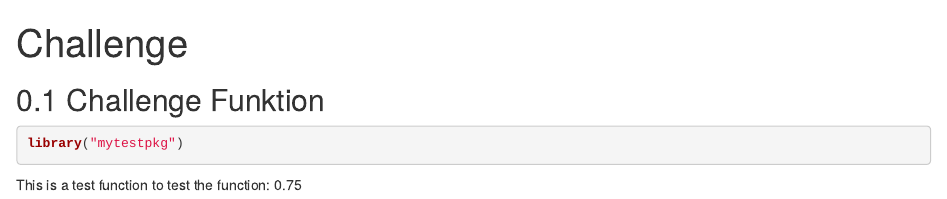
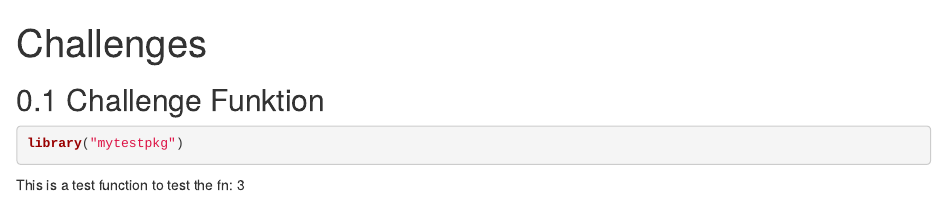
Before and after one commit to sarahi8886/mytestpkg, an R Markdown document (Analysis_Test/Challenge.rmd): the page in a window 1100 px wide, from its top. Rendered offline with R 4.5, knitr and Pandoc, with nearby package versions.

Commit message:
Some things changed again

````diff
--- a/Analysis_Test/Challenge.rmd
+++ b/Analysis_Test/Challenge.rmd
@@ -1,5 +1,5 @@
 ---
-title: "Challenge"
+title: "Challenges"
 output: bookdown::html_document2
 
 ---
@@ -17,7 +17,7 @@ library("mytestpkg")
 ```
 
 
-This is a test function to test the function:  `r Chal_func(15)`
+This is a test function to test the fn:  `r Chal_func(15)`
 
 <!--
 
````
Also changed, not shown: R/hello.R (+1 -1 lines).
